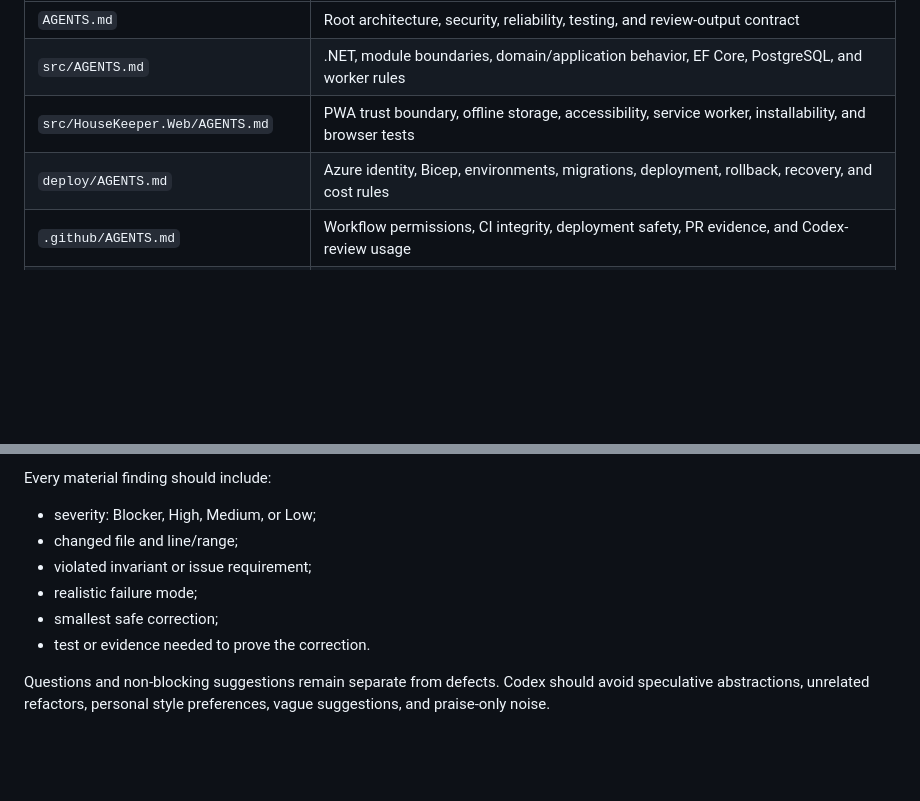
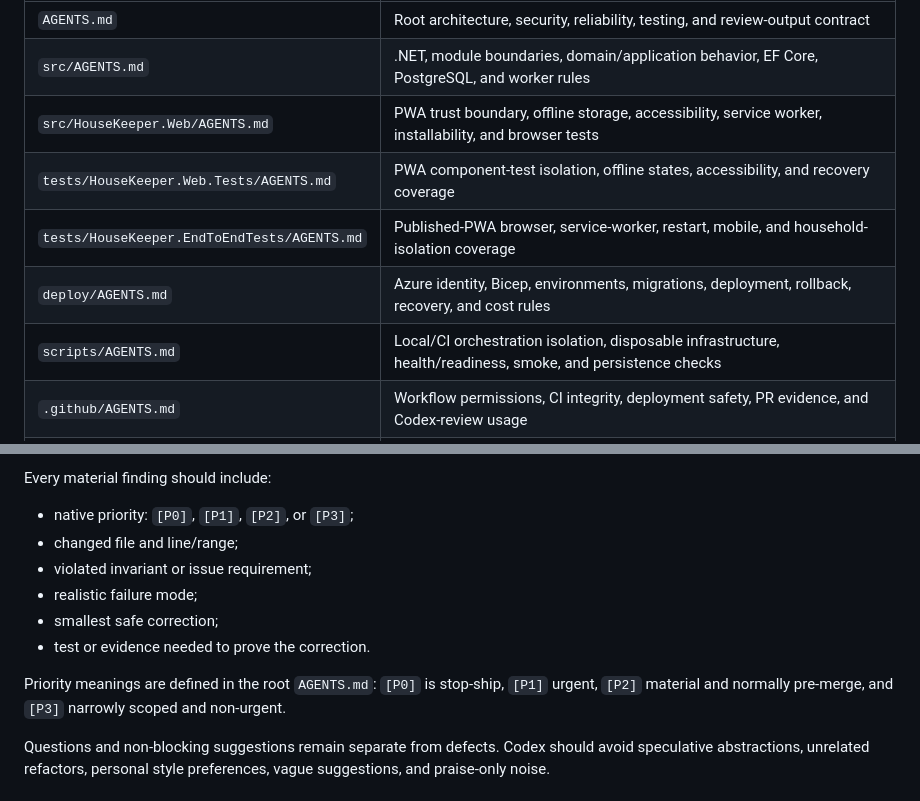
Before and after one commit to JohannesMogashoa/housekeeper, a Markdown page: docs/development/pr-review-agent.md, 2 parts joined by grey strips. Rendered like a GitHub page; blank space fills up the shorter version.

Commit message:
Document native Codex priorities and scoped guidance

```diff
--- a/docs/development/pr-review-agent.md
+++ b/docs/development/pr-review-agent.md
@@ -17,7 +17,10 @@ Codex reads `AGENTS.md` guidance from the repository. The root file defines univ
 | `AGENTS.md` | Root architecture, security, reliability, testing, and review-output contract |
 | `src/AGENTS.md` | .NET, module boundaries, domain/application behavior, EF Core, PostgreSQL, and worker rules |
 | `src/HouseKeeper.Web/AGENTS.md` | PWA trust boundary, offline storage, accessibility, service worker, installability, and browser tests |
+| `tests/HouseKeeper.Web.Tests/AGENTS.md` | PWA component-test isolation, offline states, accessibility, and recovery coverage |
+| `tests/HouseKeeper.EndToEndTests/AGENTS.md` | Published-PWA browser, service-worker, restart, mobile, and household-isolation coverage |
 | `deploy/AGENTS.md` | Azure identity, Bicep, environments, migrations, deployment, rollback, recovery, and cost rules |
+| `scripts/AGENTS.md` | Local/CI orchestration isolation, disposable infrastructure, health/readiness, smoke, and persistence checks |
 | `.github/AGENTS.md` | Workflow permissions, CI integrity, deployment safety, PR evidence, and Codex-review usage |
 | `.github/pull_request_template.md` | Author evidence contract for linked work, risks, migrations, tests, UX, operations, and reviewer focus |
 
@@ -69,12 +72,14 @@ Codex prioritizes:
 
 Every material finding should include:
 
-- severity: Blocker, High, Medium, or Low;
+- native priority: `[P0]`, `[P1]`, `[P2]`, or `[P3]`;
 - changed file and line/range;
 - violated invariant or issue requirement;
 - realistic failure mode;
 - smallest safe correction;
 - test or evidence needed to prove the correction.
+
+Priority meanings are defined in the root `AGENTS.md`: `[P0]` is stop-ship, `[P1]` urgent, `[P2]` material and normally pre-merge, and `[P3]` narrowly scoped and non-urgent.
 
 Questions and non-blocking suggestions remain separate from defects. Codex should avoid speculative abstractions, unrelated refactors, personal style preferences, vague suggestions, and praise-only noise.
 
```
